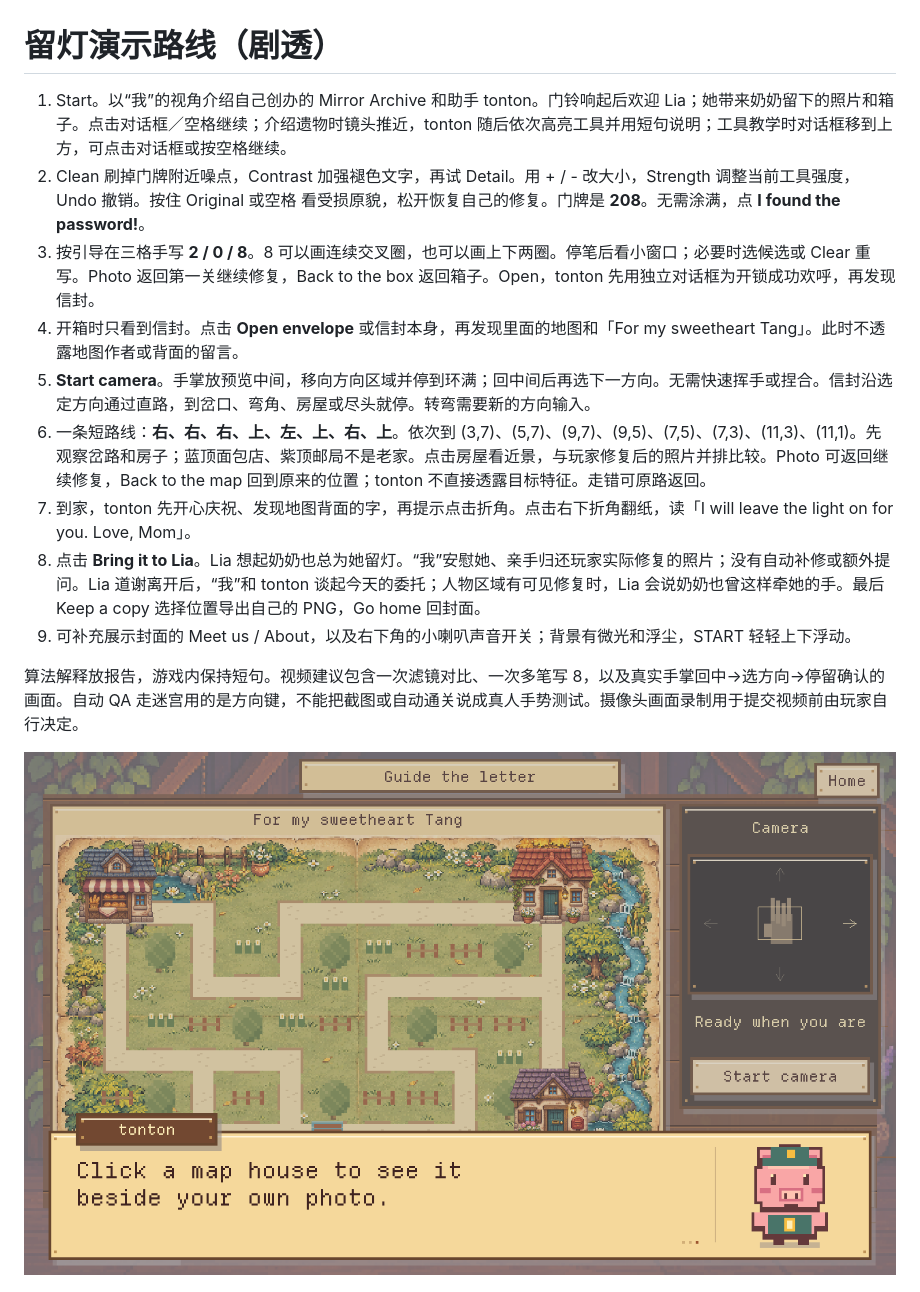
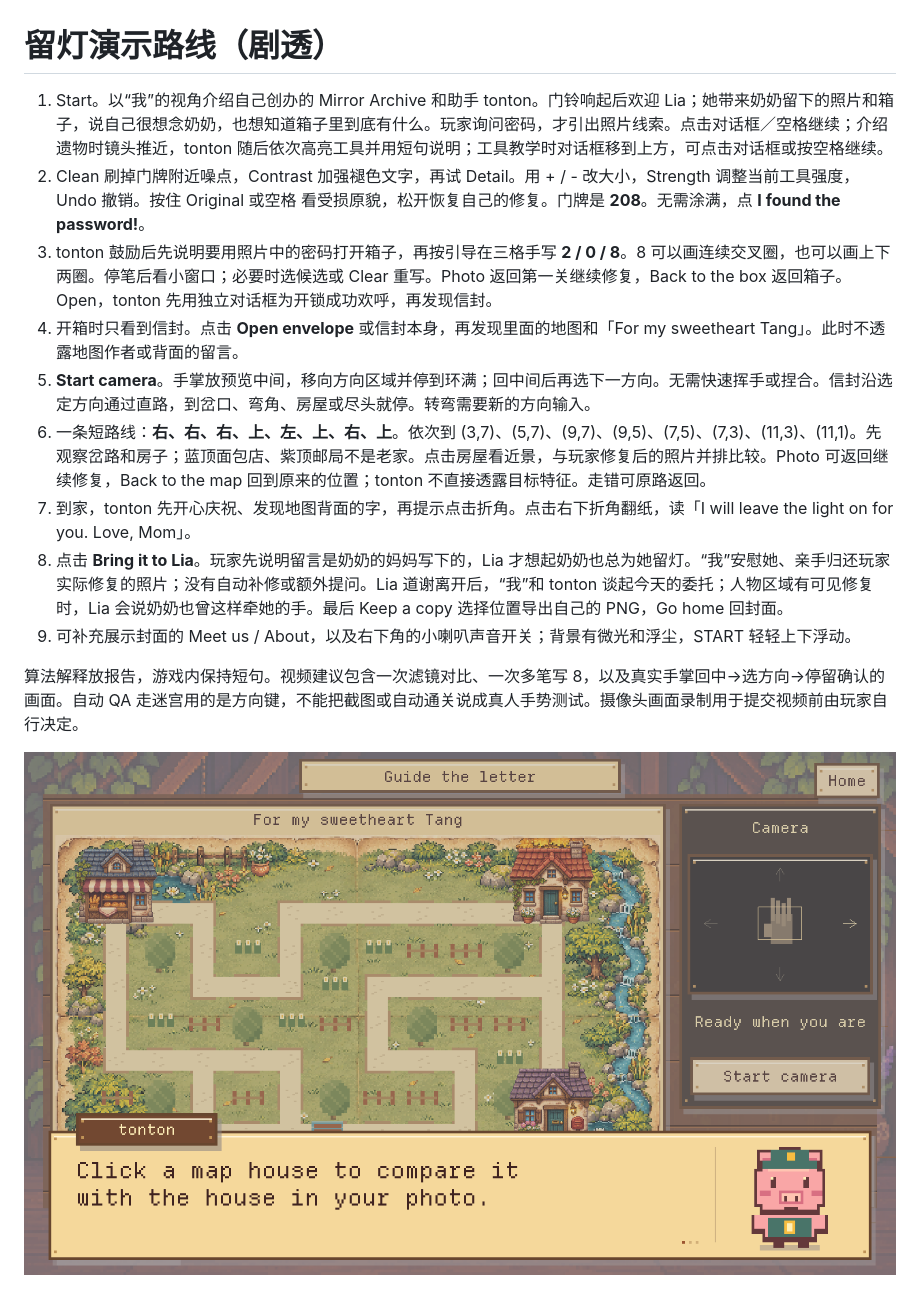
Before and after one commit to TTTracieee/mirror-archive, a Markdown page: docs/DEMO.md, the part around the change. Rendered like a GitHub page; pictures changed too: docs/guide.png.

```diff
--- a/docs/DEMO.md
+++ b/docs/DEMO.md
@@ -1,13 +1,13 @@
 # 留灯演示路线（剧透）
 
-1. Start。以“我”的视角介绍自己创办的 Mirror Archive 和助手 tonton。门铃响起后欢迎 Lia；她带来奶奶留下的照片和箱子。点击对话框／空格继续；介绍遗物时镜头推近，tonton 随后依次高亮工具并用短句说明；工具教学时对话框移到上方，可点击对话框或按空格继续。
+1. Start。以“我”的视角介绍自己创办的 Mirror Archive 和助手 tonton。门铃响起后欢迎 Lia；她带来奶奶留下的照片和箱子，说自己很想念奶奶，也想知道箱子里到底有什么。玩家询问密码，才引出照片线索。点击对话框／空格继续；介绍遗物时镜头推近，tonton 随后依次高亮工具并用短句说明；工具教学时对话框移到上方，可点击对话框或按空格继续。
 2. Clean 刷掉门牌附近噪点，Contrast 加强褪色文字，再试 Detail。用 + / - 改大小，Strength 调整当前工具强度，Undo 撤销。按住 Original 或空格 看受损原貌，松开恢复自己的修复。门牌是 **208**。无需涂满，点 **I found the password!**。
-3. 按引导在三格手写 **2 / 0 / 8**。8 可以画连续交叉圈，也可以画上下两圈。停笔后看小窗口；必要时选候选或 Clear 重写。Photo 返回第一关继续修复，Back to the box 返回箱子。Open，tonton 先用独立对话框为开锁成功欢呼，再发现信封。
+3. tonton 鼓励后先说明要用照片中的密码打开箱子，再按引导在三格手写 **2 / 0 / 8**。8 可以画连续交叉圈，也可以画上下两圈。停笔后看小窗口；必要时选候选或 Clear 重写。Photo 返回第一关继续修复，Back to the box 返回箱子。Open，tonton 先用独立对话框为开锁成功欢呼，再发现信封。
 4. 开箱时只看到信封。点击 **Open envelope** 或信封本身，再发现里面的地图和「For my sweetheart Tang」。此时不透露地图作者或背面的留言。
 5. **Start camera**。手掌放预览中间，移向方向区域并停到环满；回中间后再选下一方向。无需快速挥手或捏合。信封沿选定方向通过直路，到岔口、弯角、房屋或尽头就停。转弯需要新的方向输入。
 6. 一条短路线：**右、右、右、上、左、上、右、上**。依次到 (3,7)、(5,7)、(9,7)、(9,5)、(7,5)、(7,3)、(11,3)、(11,1)。先观察岔路和房子；蓝顶面包店、紫顶邮局不是老家。点击房屋看近景，与玩家修复后的照片并排比较。Photo 可返回继续修复，Back to the map 回到原来的位置；tonton 不直接透露目标特征。走错可原路返回。
 7. 到家，tonton 先开心庆祝、发现地图背面的字，再提示点击折角。点击右下折角翻纸，读「I will leave the light on for you. Love, Mom」。
-8. 点击 **Bring it to Lia**。Lia 想起奶奶也总为她留灯。“我”安慰她、亲手归还玩家实际修复的照片；没有自动补修或额外提问。Lia 道谢离开后，“我”和 tonton 谈起今天的委托；人物区域有可见修复时，Lia 会说奶奶也曾这样牵她的手。最后 Keep a copy 选择位置导出自己的 PNG，Go home 回封面。
+8. 点击 **Bring it to Lia**。玩家先说明留言是奶奶的妈妈写下的，Lia 才想起奶奶也总为她留灯。“我”安慰她、亲手归还玩家实际修复的照片；没有自动补修或额外提问。Lia 道谢离开后，“我”和 tonton 谈起今天的委托；人物区域有可见修复时，Lia 会说奶奶也曾这样牵她的手。最后 Keep a copy 选择位置导出自己的 PNG，Go home 回封面。
 9. 可补充展示封面的 Meet us / About，以及右下角的小喇叭声音开关；背景有微光和浮尘，START 轻轻上下浮动。
 
 算法解释放报告，游戏内保持短句。视频建议包含一次滤镜对比、一次多笔写 8，以及真实手掌回中→选方向→停留确认的画面。自动 QA 走迷宫用的是方向键，不能把截图或自动通关说成真人手势测试。摄像头画面录制用于提交视频前由玩家自行决定。
```
Also changed, not shown: README.md (+2 -2 lines), docs/TECHNICAL.md (+2 -2 lines), docs/handover.png, docs/intro.png, docs/lia-request.png (added), docs/open-box.png, docs/photo-to-box.png (added), 3 other files.
